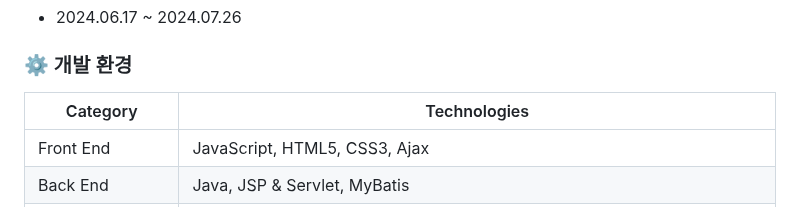
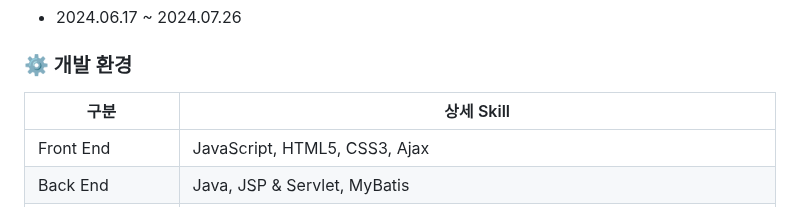
Before and after one commit to ccccccccyan/Trillion_Bank, a Markdown page: README.md, the part around the change. GitHub-like rendering.

Commit message:
Update README.md
테이블 컬럼 수정

```diff
--- a/README.md
+++ b/README.md
@@ -13,8 +13,8 @@
 <table>
     <thead>
         <tr>
-            <th>Category</th>
-            <th>Technologies</th>
+            <th>구분</th>
+            <th>상세 Skill</th>
         </tr>
     </thead>
     <tbody>
```
